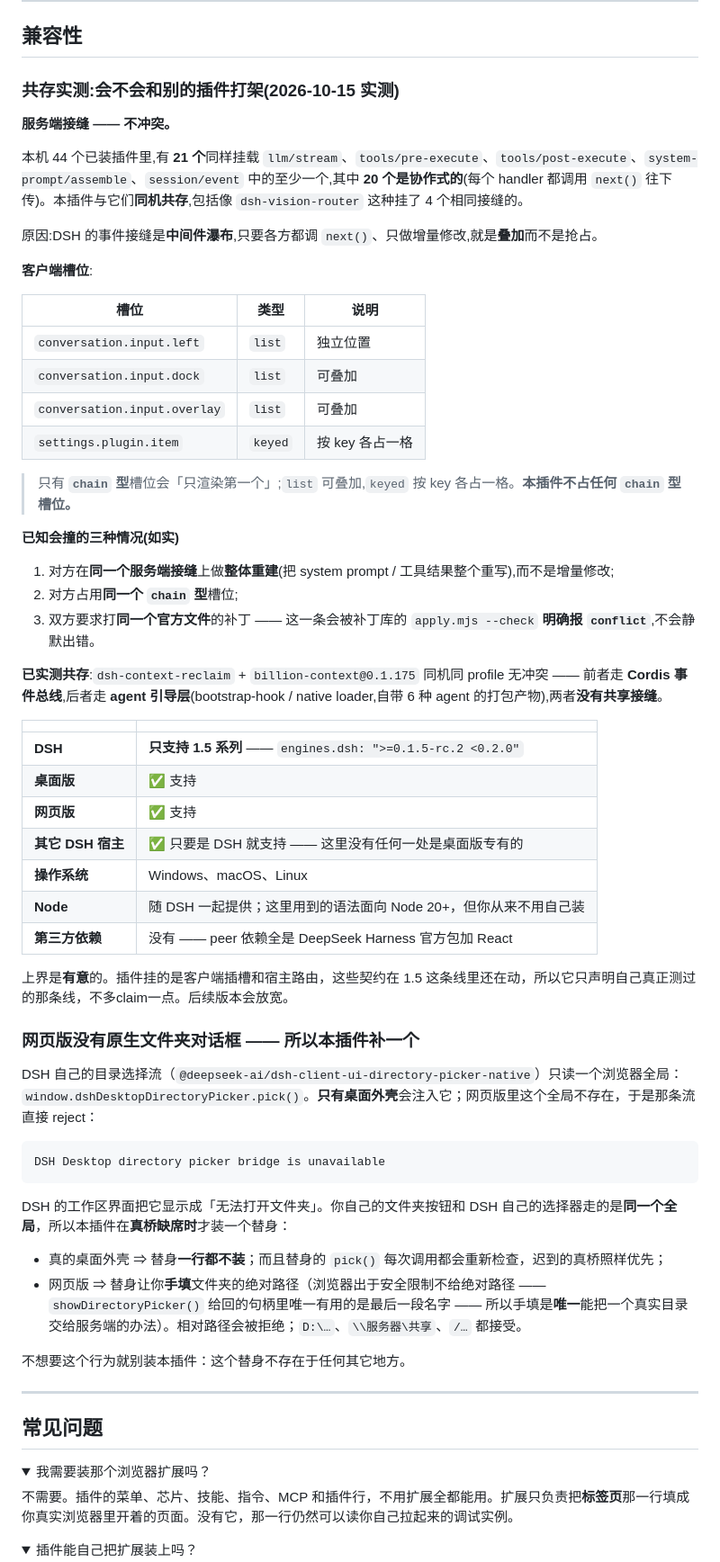
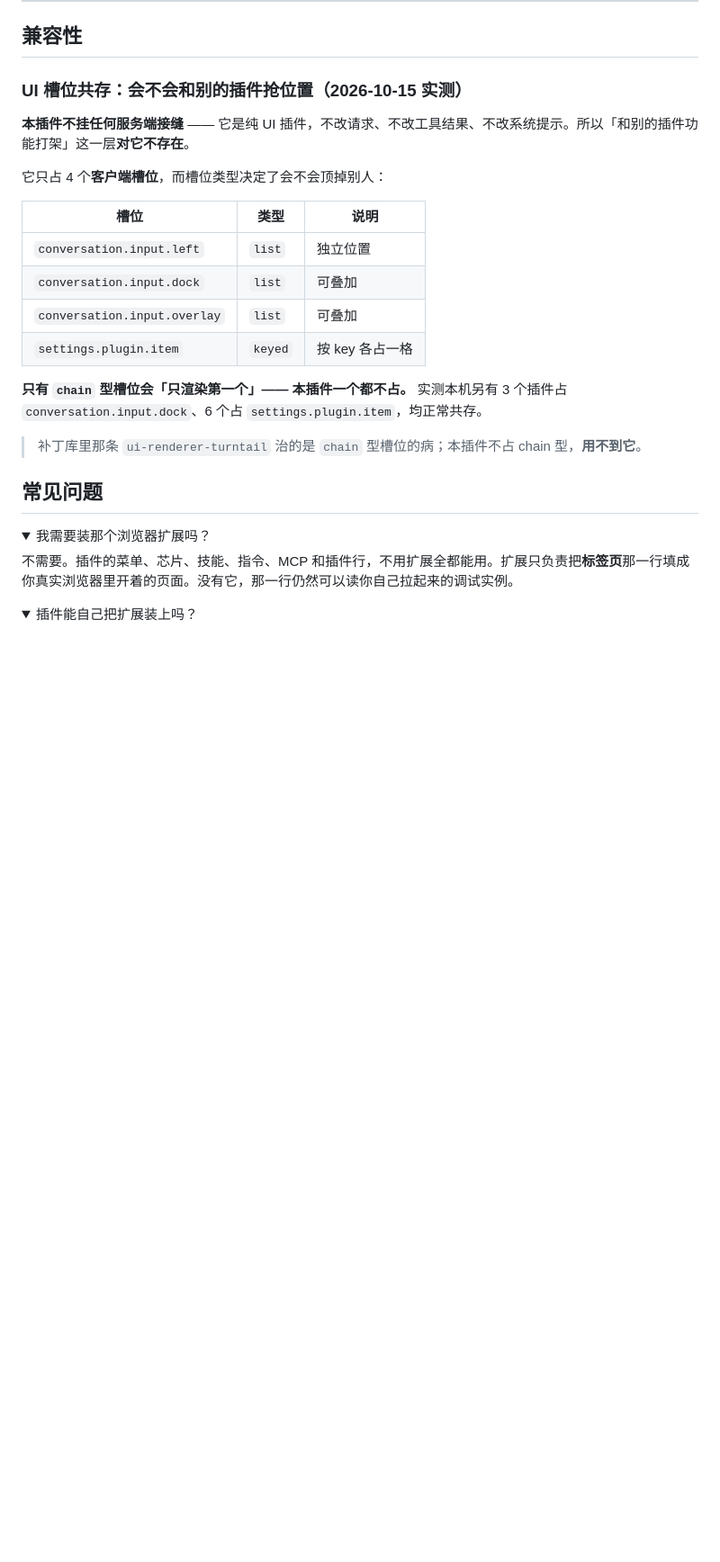
Before and after one commit to xiamubumu/dsh-composer-launcher, a Markdown page: README.zh-CN.md, the part around the change. Shown at 90% size. Drawn GitHub-style; folded sections open; blank space fills up the shorter version.

````diff
--- a/README.zh-CN.md
+++ b/README.zh-CN.md
@@ -401,15 +401,11 @@ pwsh -ExecutionPolicy Bypass -File .\install-extension.ps1
 
 ## 兼容性
 
-### 共存实测:会不会和别的插件打架(2026-10-15 实测)
+### UI 槽位共存：会不会和别的插件抢位置（2026-10-15 实测）
 
-**服务端接缝 —— 不冲突。**
+**本插件不挂任何服务端接缝** —— 它是纯 UI 插件，不改请求、不改工具结果、不改系统提示。所以「和别的插件功能打架」这一层**对它不存在**。
 
-本机 44 个已装插件里,有 **21 个**同样挂载 `llm/stream`、`tools/pre-execute`、`tools/post-execute`、`system-prompt/assemble`、`session/event` 中的至少一个,其中 **20 个是协作式的**(每个 handler 都调用 `next()` 往下传)。本插件与它们**同机共存**,包括像 `dsh-vision-router` 这种挂了 4 个相同接缝的。
-
-原因:DSH 的事件接缝是**中间件瀑布**,只要各方都调 `next()`、只做增量修改,就是**叠加**而不是抢占。
-
-**客户端槽位**:
+它只占 4 个**客户端槽位**，而槽位类型决定了会不会顶掉别人：
 
 | 槽位 | 类型 | 说明 |
 |---|---|---|
@@ -418,47 +414,9 @@ pwsh -ExecutionPolicy Bypass -File .\install-extension.ps1
 | `conversation.input.overlay` | `list` | 可叠加 |
 | `settings.plugin.item` | `keyed` | 按 key 各占一格 |
 
+**只有 `chain` 型槽位会「只渲染第一个」—— 本插件一个都不占。** 实测本机另有 3 个插件占 `conversation.input.dock`、6 个占 `settings.plugin.item`，均正常共存。
 
-> 只有 **`chain` 型**槽位会「只渲染第一个」;`list` 可叠加,`keyed` 按 key 各占一格。**本插件不占任何 `chain` 型槽位。**
-
-**已知会撞的三种情况(如实)**
-
-1. 对方在**同一个服务端接缝**上做**整体重建**(把 system prompt / 工具结果整个重写),而不是增量修改;
-2. 对方占用**同一个 `chain` 型**槽位;
-3. 双方要求打**同一个官方文件**的补丁 —— 这一条会被补丁库的 `apply.mjs --check` **明确报 `conflict`**,不会静默出错。
-
-**已实测共存**:`dsh-context-reclaim` + `billion-context@0.1.175` 同机同 profile 无冲突 —— 前者走 **Cordis 事件总线**,后者走 **agent 引导层**(bootstrap-hook / native loader,自带 6 种 agent 的打包产物),两者**没有共享接缝**。
-
-
-| | |
-|---|---|
-| **DSH** | **只支持 1.5 系列** —— `engines.dsh: ">=0.1.5-rc.2 <0.2.0"` |
-| **桌面版** | ✅ 支持 |
-| **网页版** | ✅ 支持 |
-| **其它 DSH 宿主** | ✅ 只要是 DSH 就支持 —— 这里没有任何一处是桌面版专有的 |
-| **操作系统** | Windows、macOS、Linux |
-| **Node** | 随 DSH 一起提供；这里用到的语法面向 Node 20+，但你从来不用自己装 |
-| **第三方依赖** | 没有 —— peer 依赖全是 DeepSeek Harness 官方包加 React |
-
-上界是**有意**的。插件挂的是客户端插槽和宿主路由，这些契约在 1.5 这条线里还在动，所以它只声明自己真正测过的那条线，不多claim一点。后续版本会放宽。
-
-### 网页版没有原生文件夹对话框 —— 所以本插件补一个
-
-DSH 自己的目录选择流（`@deepseek-ai/dsh-client-ui-directory-picker-native`）只读一个浏览器全局：`window.dshDesktopDirectoryPicker.pick()`。**只有桌面外壳**会注入它；网页版里这个全局不存在，于是那条流直接 reject：
-
-```
-DSH Desktop directory picker bridge is unavailable
-```
-
-DSH 的工作区界面把它显示成「无法打开文件夹」。你自己的文件夹按钮和 DSH 自己的选择器走的是**同一个全局**，所以本插件在**真桥缺席时**才装一个替身：
-
-- 真的桌面外壳 ⇒ 替身**一行都不装**；而且替身的 `pick()` 每次调用都会重新检查，迟到的真桥照样优先；
-- 网页版 ⇒ 替身让你**手填**文件夹的绝对路径（浏览器出于安全限制不给绝对路径 —— `showDirectoryPicker()` 给回的句柄里唯一有用的是最后一段名字 —— 所以手填是**唯一**能把一个真实目录交给服务端的办法）。相对路径会被拒绝；`D:\…`、`\\服务器\共享`、`/…` 都接受。
-
-不想要这个行为就别装本插件：这个替身不存在于任何其它地方。
-
----
-
+> 补丁库里那条 `ui-renderer-turntail` 治的是 `chain` 型槽位的病；本插件不占 chain 型，**用不到它**。
 ## 常见问题
 
 <details>
````
Also changed, not shown: README.md (+5 -47 lines).
